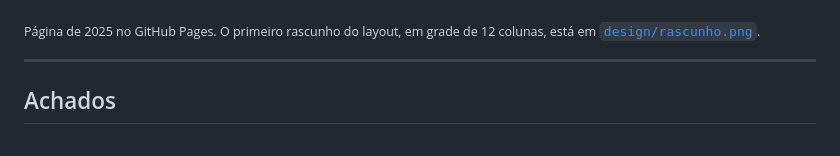
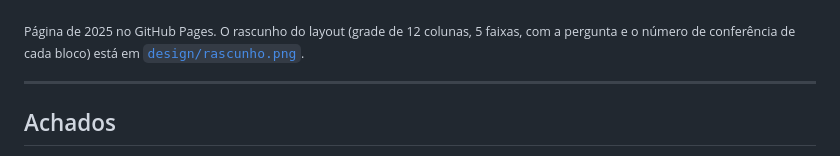
Before and after one commit to Sandoque/auditoria_cidada, a Markdown page: README.md, the part around the change. Rendered like a GitHub page.

```diff
--- a/README.md
+++ b/README.md
@@ -8,7 +8,7 @@ Pipeline completo de Engenharia de Dados construído do zero com **Spec-Driven D
 
 ![Painel de 2025: cartões executivos, tabela de uso da cota por deputado e gráficos por UF, partido, categoria, sanções, glosas e concentração de fornecedores](design/painel.png)
 
-<sub>Página de 2025 no GitHub Pages. O primeiro rascunho do layout, em grade de 12 colunas, está em [`design/rascunho.png`](design/rascunho.png).</sub>
+<sub>Página de 2025 no GitHub Pages. O rascunho do layout (grade de 12 colunas, 5 faixas, com a pergunta e o número de conferência de cada bloco) está em [`design/rascunho.png`](design/rascunho.png).</sub>
 
 ---
 
```
Also changed, not shown: design/rascunho.png, 1 other file.
